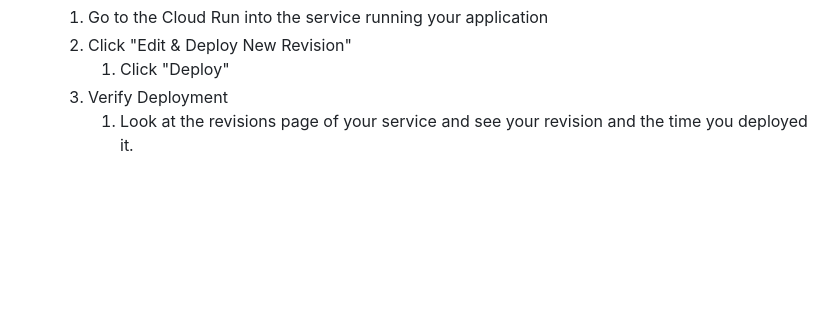
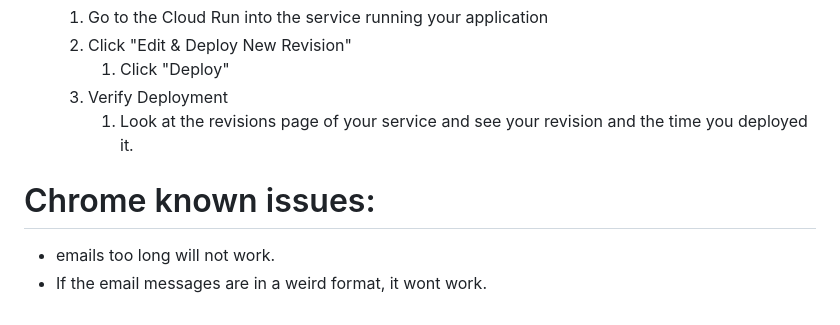
Before and after one commit to SwindleA/phishing_detection_extension, a Markdown page: README.md, the part around the change. Rendered like a GitHub page; blank space fills up the shorter version.

```diff
--- a/README.md
+++ b/README.md
@@ -78,3 +78,9 @@ Press CTRL+C to quit
       1. Click "Deploy"
    3. Verify Deployment
       1. Look at the revisions page of your service and see your revision and the time you deployed it.
+
+
+
+# Chrome known issues:
+* emails too long will not work.
+* If the email messages are in a weird format, it wont work.
```
